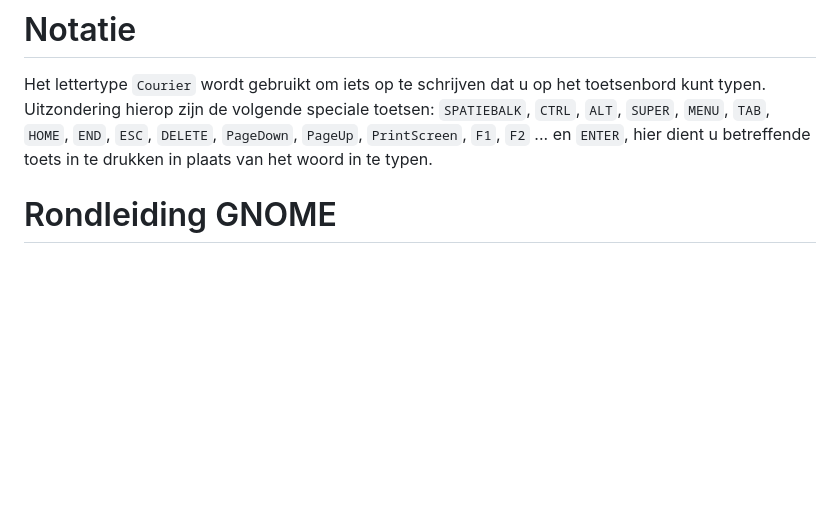
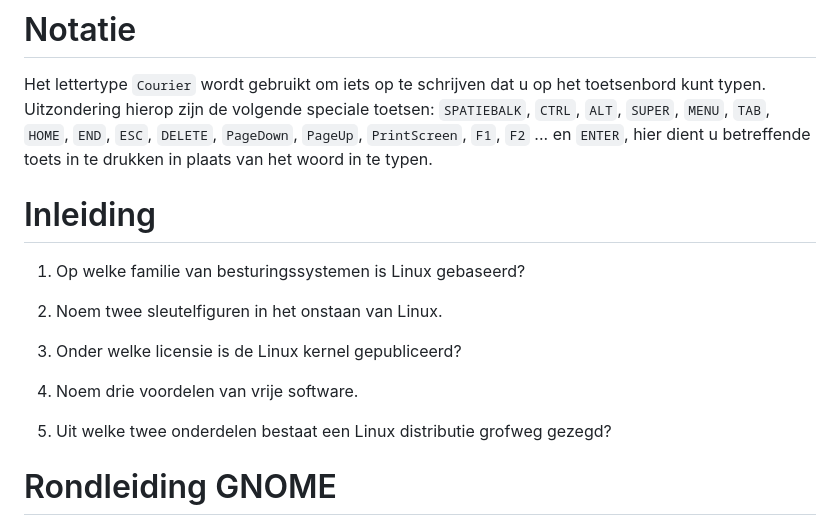
Before and after one commit to slspeek/linux-beginners-cursus, a Markdown page: oefeningen.md, the part around the change. Rendered like a GitHub page; blank space fills up the shorter version.

````diff
--- a/oefeningen.md
+++ b/oefeningen.md
@@ -11,6 +11,17 @@
 Uitzondering hierop zijn de volgende speciale toetsen:
 ```SPATIEBALK```, ```CTRL```, ```ALT```, ```SUPER```, ```MENU```, ```TAB```, ```HOME```, ```END```, ```ESC```, ```DELETE```, ```PageDown```, ```PageUp```, ```PrintScreen```, ```F1```, ```F2``` ... en ```ENTER```, hier dient u betreffende toets in te drukken in plaats van het woord in te typen.
 
+# Inleiding
+
+1. Op welke familie van besturingssystemen is Linux gebaseerd?
+
+1. Noem twee sleutelfiguren in het onstaan van Linux.
+
+1. Onder welke licensie is de Linux kernel gepubliceerd?
+
+1. Noem drie voordelen van vrije software.
+
+1. Uit welke twee onderdelen bestaat een Linux distributie grofweg gezegd?
 
 # Rondleiding GNOME
 1.  Aanmelden en afmelden
````
Also changed, not shown: presentatie/inleiding.md (+1 -1 lines), samenvatting.md (+122 -3 lines).
